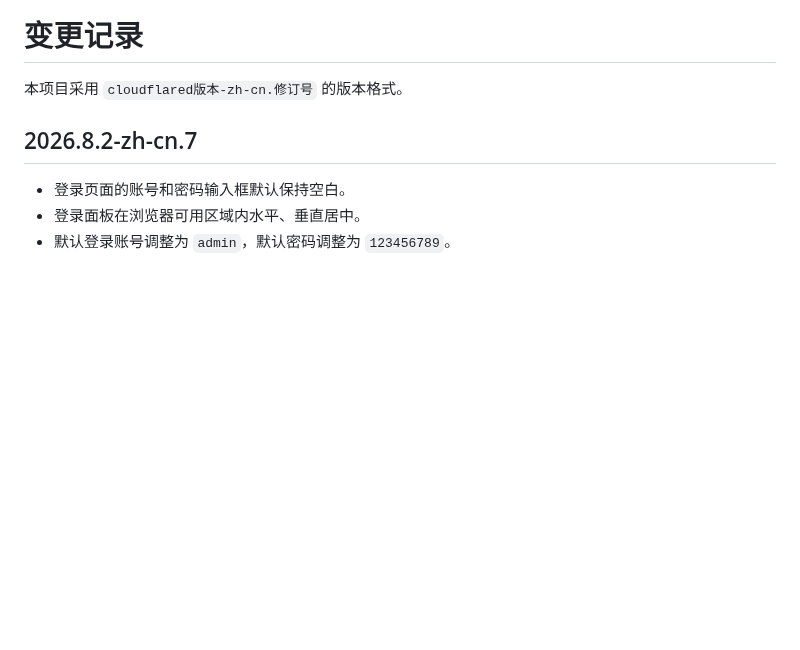
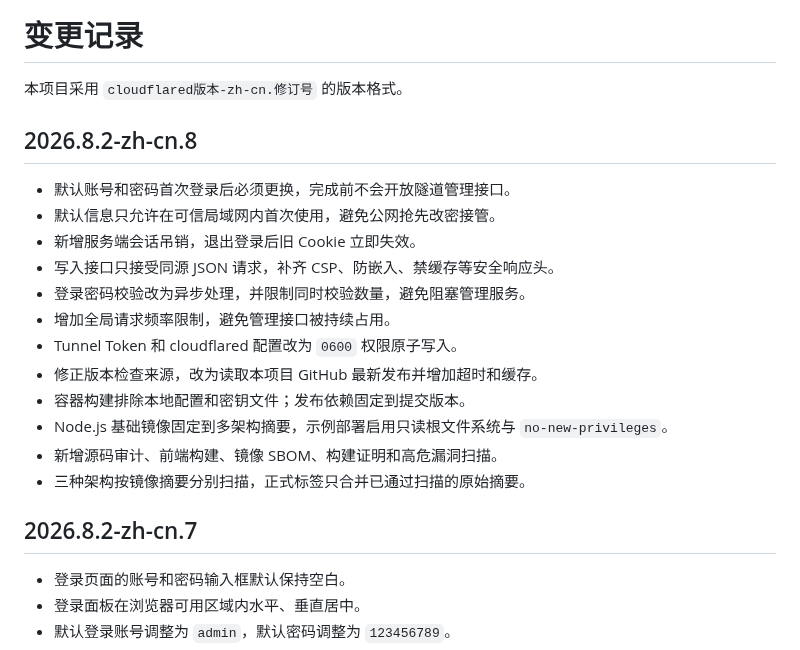
Before and after one commit to w87051809/cloudflared-web-zh-cn, a Markdown page: CHANGELOG.md, the part around the change. Drawn GitHub-style; blank space fills up the shorter version.

```diff
--- a/CHANGELOG.md
+++ b/CHANGELOG.md
@@ -1,6 +1,21 @@
 # 变更记录
 
 本项目采用 `cloudflared版本-zh-cn.修订号` 的版本格式。
+
+## 2026.8.2-zh-cn.8
+
+- 默认账号和密码首次登录后必须更换，完成前不会开放隧道管理接口。
+- 默认信息只允许在可信局域网内首次使用，避免公网抢先改密接管。
+- 新增服务端会话吊销，退出登录后旧 Cookie 立即失效。
+- 写入接口只接受同源 JSON 请求，补齐 CSP、防嵌入、禁缓存等安全响应头。
+- 登录密码校验改为异步处理，并限制同时校验数量，避免阻塞管理服务。
+- 增加全局请求频率限制，避免管理接口被持续占用。
+- Tunnel Token 和 cloudflared 配置改为 `0600` 权限原子写入。
+- 修正版本检查来源，改为读取本项目 GitHub 最新发布并增加超时和缓存。
+- 容器构建排除本地配置和密钥文件；发布依赖固定到提交版本。
+- Node.js 基础镜像固定到多架构摘要，示例部署启用只读根文件系统与 `no-new-privileges`。
+- 新增源码审计、前端构建、镜像 SBOM、构建证明和高危漏洞扫描。
+- 三种架构按镜像摘要分别扫描，正式标签只合并已通过扫描的原始摘要。
 
 ## 2026.8.2-zh-cn.7
 
```
Also changed, not shown: README.md (+21 -7 lines), SECURITY.md (+5 -1 lines), screenshot-1.png, screenshot-login.png, 14 other files.
